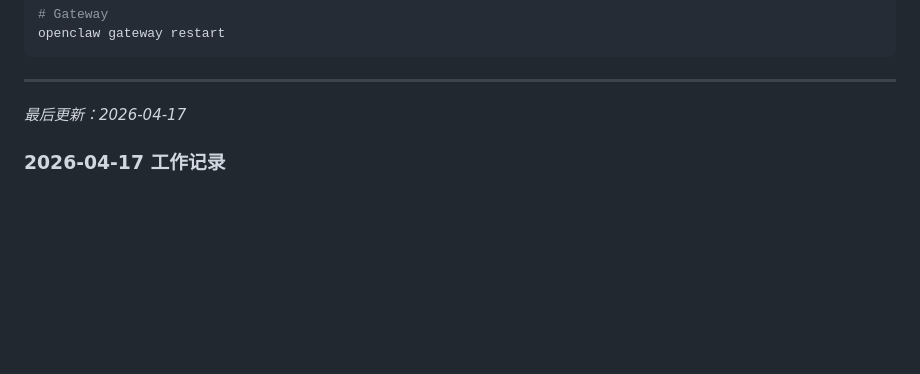
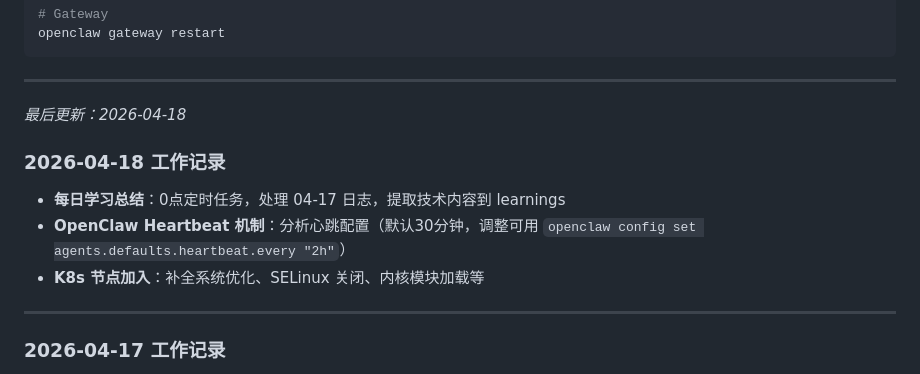
Before and after one commit to hhhhhyz-11/ai-memory, a Markdown page: MEMORY.md, the part around the change. GitHub-like rendering; blank space fills up the shorter version.

Commit message:
feat: 2026-04-18 daily learnings - heartbeat/k8s/kpatch

```diff
--- a/MEMORY.md
+++ b/MEMORY.md
@@ -140,7 +140,15 @@ openclaw gateway restart
 
 ---
 
-*最后更新：2026-04-17*
+*最后更新：2026-04-18*
+
+### 2026-04-18 工作记录
+
+- **每日学习总结**：0点定时任务，处理 04-17 日志，提取技术内容到 learnings
+- **OpenClaw Heartbeat 机制**：分析心跳配置（默认30分钟，调整可用 `openclaw config set agents.defaults.heartbeat.every "2h"`）
+- **K8s 节点加入**：补全系统优化、SELinux 关闭、内核模块加载等
+
+---
 
 ### 2026-04-17 工作记录
 
```
Also changed, not shown: learnings/2026-04-18.md (added, +51 -0 lines).
